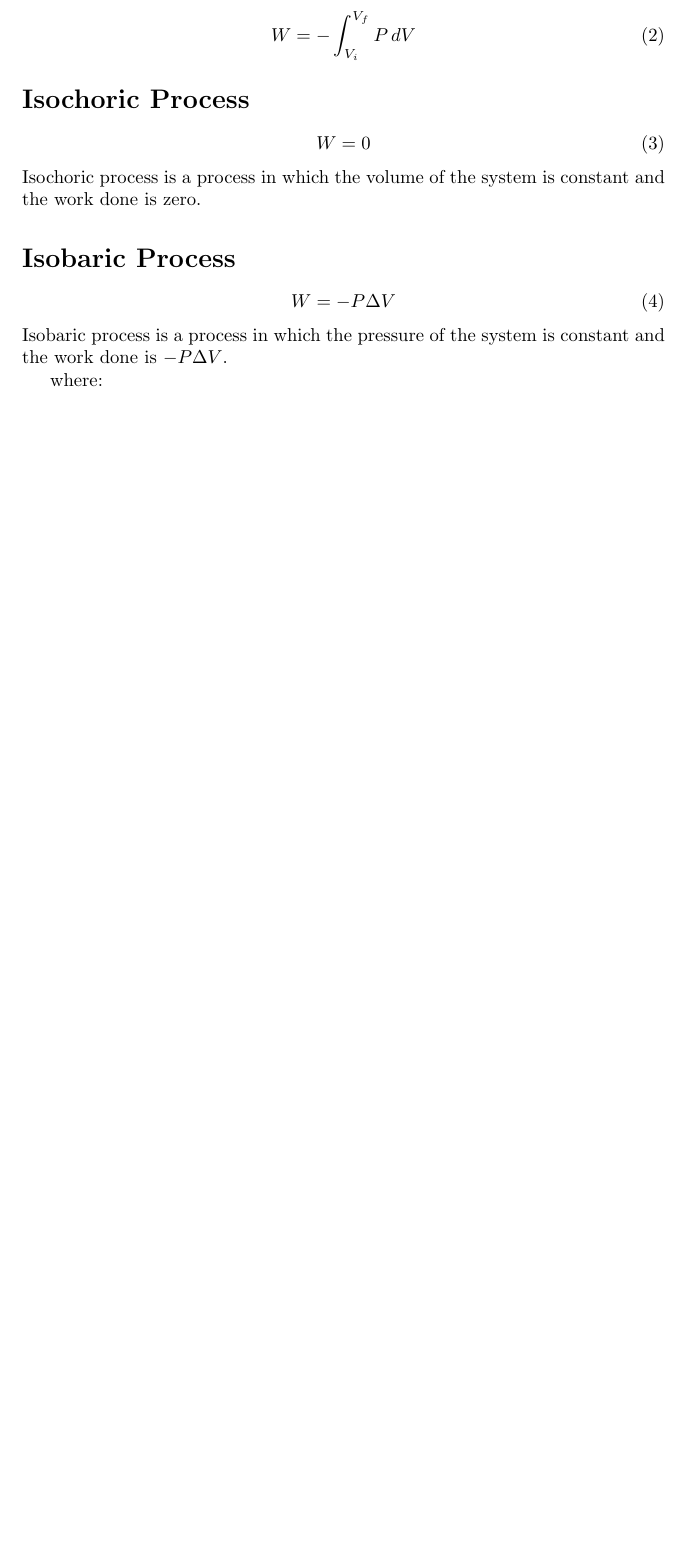
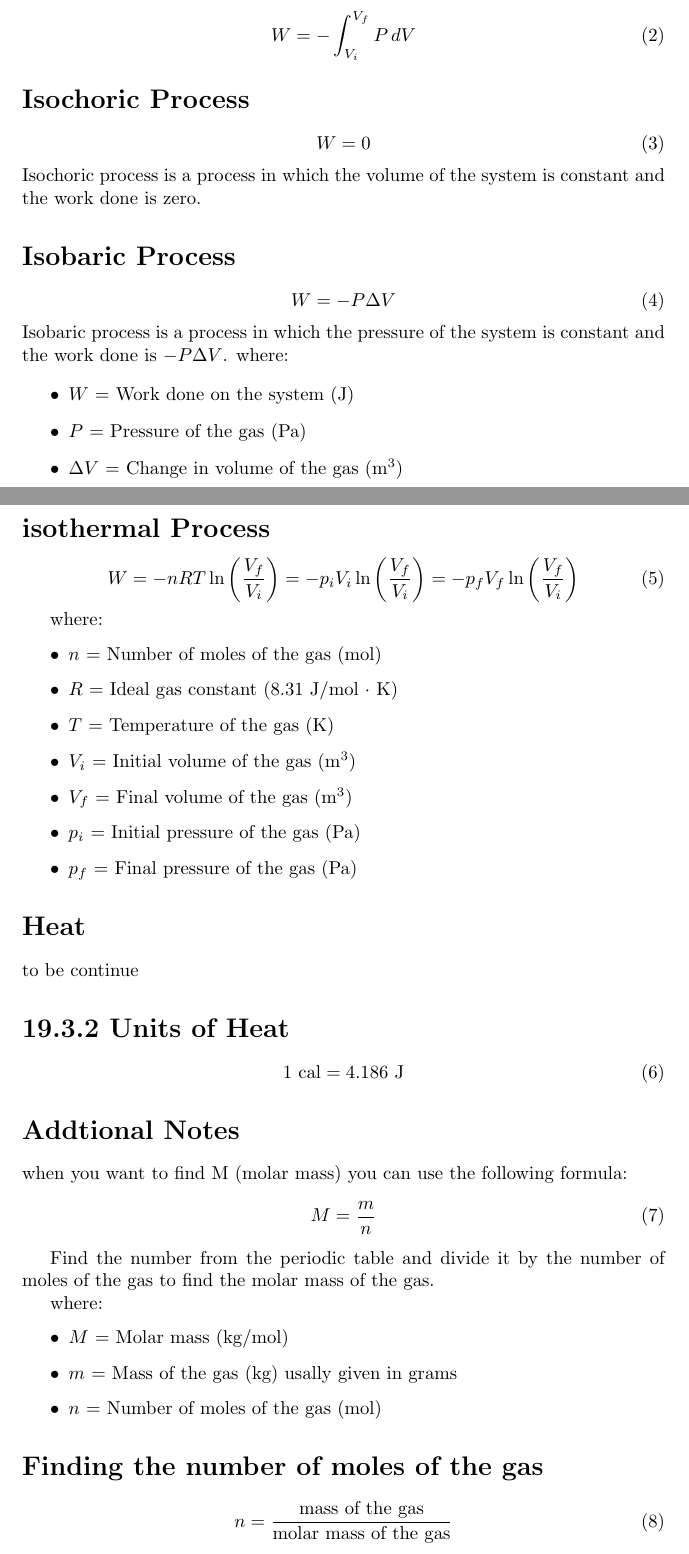
Before and after one commit to Robert-t-t/PHYS4C, a LaTeX document (Chapter19.tex): part of the page before the commit and two parts of pages 1 and 2 of 2 after it, the two joined at a grey line, cut so that both start at the same text, the shorter picture padded with empty space. Compiled offline with pdfLaTeX.

Commit message:
Updated Ch.19

```diff
--- a/Chapter19.tex
+++ b/Chapter19.tex
@@ -53,15 +53,62 @@ Isochoric process is a process in which the volume of the system is constant and
         W = - P \Delta V
     \end{equation}
     Isobaric process is a process in which the pressure of the system is constant and the work done is $-P \Delta V$.
-
-
-
-
     where:
 
 
+    \begin{itemize}
+        \item $W$ = Work done on the system (J)
+        \item $P$ = Pressure of the gas (Pa)
+        \item $\Delta V$ = Change in volume of the gas (m$^3$)
+    \end{itemize}
+
+\section*{isothermal Process}
+
+\begin{equation}
+    W = - nRT \ln \left( \frac{V_f}{V_i} \right) = - p_i V_i \ln \left( \frac{V_f}{V_i} \right) = - p_f V_f \ln \left( \frac{V_f}{V_i} \right)
+\end{equation}
+
+where:
+\begin{itemize}
+    \item $n$ = Number of moles of the gas (mol)
+    \item $R$ = Ideal gas constant (8.31 J/mol $\cdot$ K)
+    \item $T$ = Temperature of the gas (K)
+    \item $V_i$ = Initial volume of the gas (m$^3$)
+    \item $V_f$ = Final volume of the gas (m$^3$)
+    \item $p_i$ = Initial pressure of the gas (Pa)
+    \item $p_f$ = Final pressure of the gas (Pa)
+\end{itemize}
+
+\section*{Heat}
+
+to be continue
+
+\section*{19.3.2 Units of Heat}
+
+\begin{equation}
+    1 \text{ cal} = 4.186 \text{ J}
+\end{equation}
+
+\section*{Addtional Notes}
+when you want to find M (molar mass) you can use the following formula:
+\begin{equation}
+    M = \frac{m}{n}
+\end{equation}
+
+Find the number from the periodic table and divide it by the number of moles of the gas to find the molar mass of the gas.
+
+where:
+\begin{itemize}
+    \item $M$ = Molar mass (kg/mol)
+    \item $m$ = Mass of the gas (kg) usally given in grams
+    \item $n$ = Number of moles of the gas (mol)
+\end{itemize}
 
 
+\section*{Finding the number of moles of the gas}
+\begin{equation}
+    n = \frac{\text{mass of the gas}}{\text{molar mass of the gas}}
+\end{equation}
 
 
 \end{document}
```
